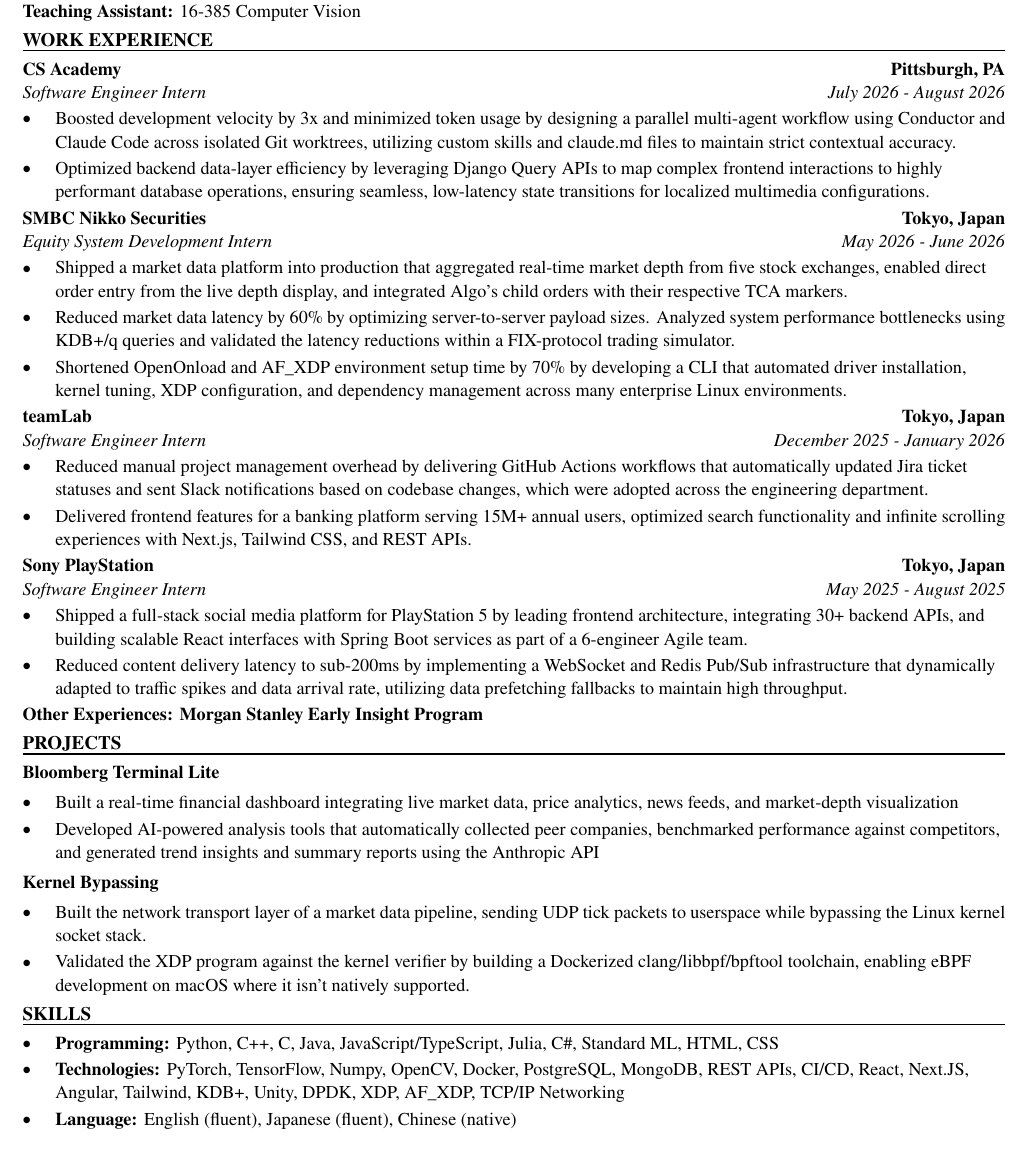
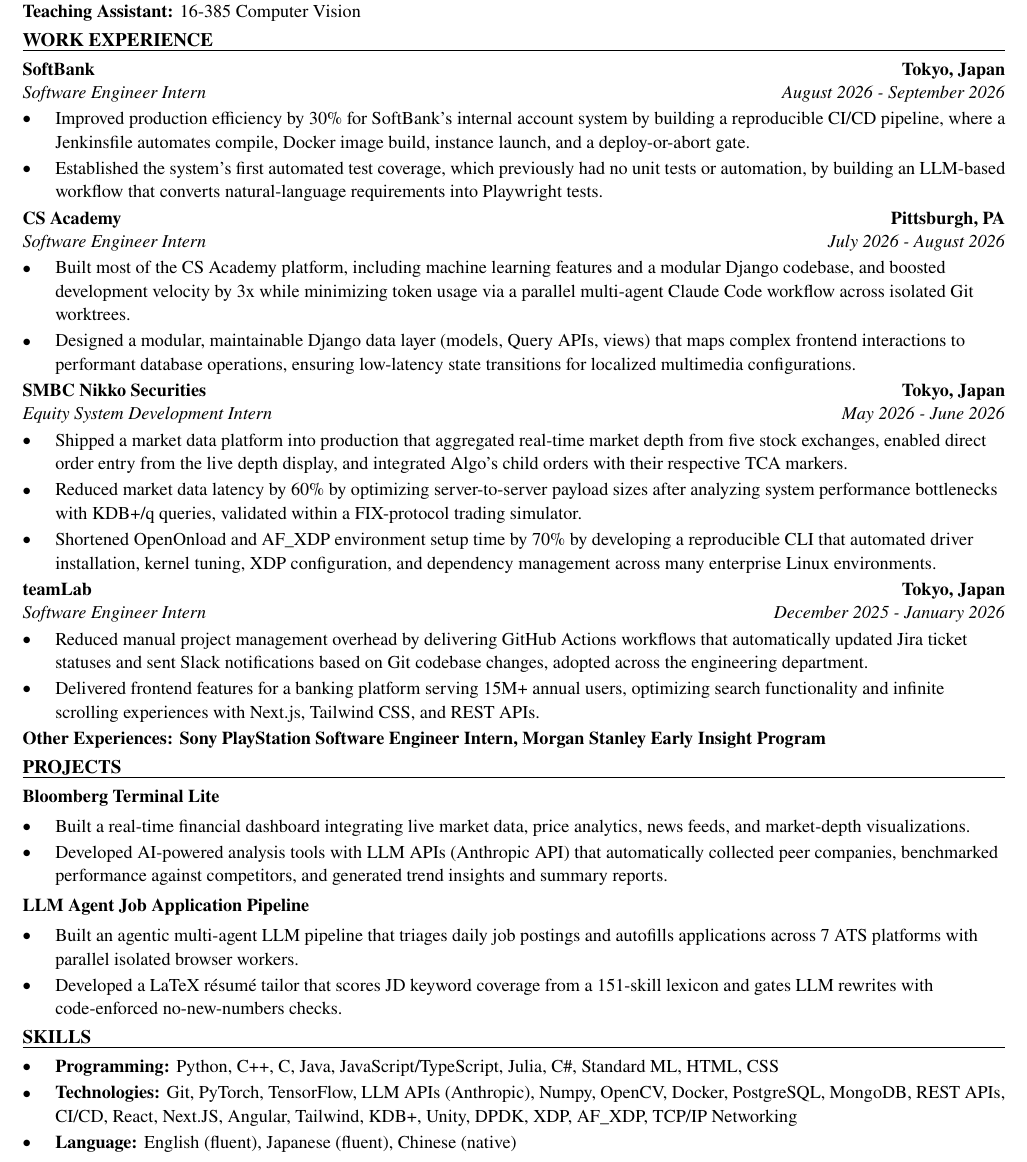
Before and after one commit to xinyichan04/resume, a LaTeX CV (resume.tex, which reads skills.tex): part of the page, cut so that both start at the same text. Compiled offline with pdfLaTeX.

Commit message:
Tailor for M31 AI: Machine Learning Research Intern (ATS score 100.0 -> 100.0)

```diff
--- a/resume.tex
+++ b/resume.tex
@@ -50,43 +50,43 @@
 \textbf{Teaching Assistant:} 16-385 Computer Vision
 
 \section*{WORK EXPERIENCE}
+\entry{SoftBank}{Tokyo, Japan}{Software Engineer Intern}{August 2026 - September 2026}
+\begin{itemize}
+  \item Improved production efficiency by 30\% for SoftBank's internal account system by building a reproducible CI/CD pipeline, where a Jenkinsfile automates compile, Docker image build, instance launch, and a deploy-or-abort gate.
+  \item Established the system's first automated test coverage, which previously had no unit tests or automation, by building an LLM-based workflow that converts natural-language requirements into Playwright tests.
+\end{itemize}
+
 \entry{CS Academy}{Pittsburgh, PA}{Software Engineer Intern}{July 2026 - August 2026}
 \begin{itemize}
-  \item Boosted development velocity by 3x and minimized token usage by designing a parallel multi-agent workflow using Conductor and Claude Code across isolated Git worktrees, utilizing custom skills and claude.md files to maintain strict contextual accuracy.
-  \item Optimized backend data-layer efficiency by leveraging Django Query APIs to map complex frontend interactions to highly performant database operations, ensuring seamless, low-latency state transitions for localized multimedia configurations.
+  \item Built most of the CS Academy platform, including machine learning features and a modular Django codebase, and boosted development velocity by 3x while minimizing token usage via a parallel multi-agent Claude Code workflow across isolated Git worktrees.
+  \item Designed a modular, maintainable Django data layer (models, Query APIs, views) that maps complex frontend interactions to performant database operations, ensuring low-latency state transitions for localized multimedia configurations.
 \end{itemize}
 
 \entry{SMBC Nikko Securities}{Tokyo, Japan}{Equity System Development Intern}{May 2026 - June 2026}
 \begin{itemize}
   \item Shipped a market data platform into production that aggregated real-time market depth from five stock exchanges, enabled direct order entry from the live depth display, and integrated Algo's child orders with their respective TCA markers.
-  \item Reduced market data latency by 60\% by optimizing server-to-server payload sizes. Analyzed system performance bottlenecks using KDB+/q queries and validated the latency reductions within a FIX-protocol trading simulator.
-  \item Shortened OpenOnload and AF\_XDP environment setup time by 70\% by developing a CLI that automated driver installation, kernel tuning, XDP configuration, and dependency management across many enterprise Linux environments.
+  \item Reduced market data latency by 60\% by optimizing server-to-server payload sizes after analyzing system performance bottlenecks with KDB+/q queries, validated within a FIX-protocol trading simulator.
+  \item Shortened OpenOnload and AF\_XDP environment setup time by 70\% by developing a reproducible CLI that automated driver installation, kernel tuning, XDP configuration, and dependency management across many enterprise Linux environments.
 \end{itemize}
 
 \entry{teamLab}{Tokyo, Japan}{Software Engineer Intern}{December 2025 - January 2026}
 \begin{itemize}
-  \item Reduced manual project management overhead by delivering GitHub Actions workflows that automatically updated Jira ticket statuses and sent Slack notifications based on codebase changes, which were adopted across the engineering department.
-  \item Delivered frontend features for a banking platform serving 15M+ annual users, optimized search functionality and infinite scrolling experiences with Next.js, Tailwind CSS, and REST APIs.
+  \item Reduced manual project management overhead by delivering GitHub Actions workflows that automatically updated Jira ticket statuses and sent Slack notifications based on Git codebase changes, adopted across the engineering department.
+  \item Delivered frontend features for a banking platform serving 15M+ annual users, optimizing search functionality and infinite scrolling experiences with Next.js, Tailwind CSS, and REST APIs.
 \end{itemize}
-
-\entry{Sony PlayStation}{Tokyo, Japan}{Software Engineer Intern}{May 2025 - August 2025}
-\begin{itemize}
-  \item Shipped a full-stack social media platform for PlayStation 5 by leading frontend architecture, integrating 30+ backend APIs, and building scalable React interfaces with Spring Boot services as part of a 6-engineer Agile team.
-  \item Reduced content delivery latency to sub-200ms by implementing a WebSocket and Redis Pub/Sub infrastructure that dynamically adapted to traffic spikes and data arrival rate, utilizing data prefetching fallbacks to maintain high throughput.
-\end{itemize}
-\textbf{Other Experiences: Morgan Stanley Early Insight Program}
+\textbf{Other Experiences: Sony PlayStation Software Engineer Intern, Morgan Stanley Early Insight Program}
 
 \section*{PROJECTS}
 \textbf{Bloomberg Terminal Lite}\par\vspace{2pt}
 \begin{itemize}
-  \item Built a real-time financial dashboard integrating live market data, price analytics, news feeds, and market-depth visualization
-  \item Developed AI-powered analysis tools that automatically collected peer companies, benchmarked performance against competitors, and generated trend insights and summary reports using the Anthropic API
+  \item Built a real-time financial dashboard integrating live market data, price analytics, news feeds, and market-depth visualizations.
+  \item Developed AI-powered analysis tools with LLM APIs (Anthropic API) that automatically collected peer companies, benchmarked performance against competitors, and generated trend insights and summary reports.
 \end{itemize}
 \vspace{2pt}
-\textbf{Kernel Bypassing}\par\vspace{2pt}
+\textbf{LLM Agent Job Application Pipeline}\par\vspace{2pt}
 \begin{itemize}
-  \item Built the network transport layer of a market data pipeline, sending UDP tick packets to userspace while bypassing the Linux kernel socket stack.
-  \item Validated the XDP program against the kernel verifier by building a Dockerized clang/libbpf/bpftool toolchain, enabling eBPF development on macOS where it isn't natively supported.
+  \item Built an agentic multi-agent LLM pipeline that triages daily job postings and autofills applications across 7 ATS platforms with parallel isolated browser workers.
+  \item Developed a LaTeX résumé tailor that scores JD keyword coverage from a 151-skill lexicon and gates LLM rewrites with code-enforced no-new-numbers checks.
 \end{itemize}
 
 \input{skills.tex}
--- a/skills.tex
+++ b/skills.tex
@@ -2,6 +2,6 @@
 \section*{SKILLS}
 \begin{itemize}
   \item \textbf{Programming:} Python, C++, C, Java, JavaScript/TypeScript, Julia, C\#, Standard ML, HTML, CSS
-  \item \textbf{Technologies:} PyTorch, TensorFlow, Numpy, OpenCV, Docker, PostgreSQL, MongoDB, REST APIs, CI/CD, React, Next.JS, Angular, Tailwind, KDB+, Unity, DPDK, XDP, AF\_XDP, TCP/IP Networking
+  \item \textbf{Technologies:} Git, PyTorch, TensorFlow, LLM APIs (Anthropic), Numpy, OpenCV, Docker, PostgreSQL, MongoDB, REST APIs, CI/CD, React, Next.JS, Angular, Tailwind, KDB+, Unity, DPDK, XDP, AF\_XDP, TCP/IP Networking
   \item \textbf{Language:} English (fluent), Japanese (fluent), Chinese (native)
 \end{itemize}
```
